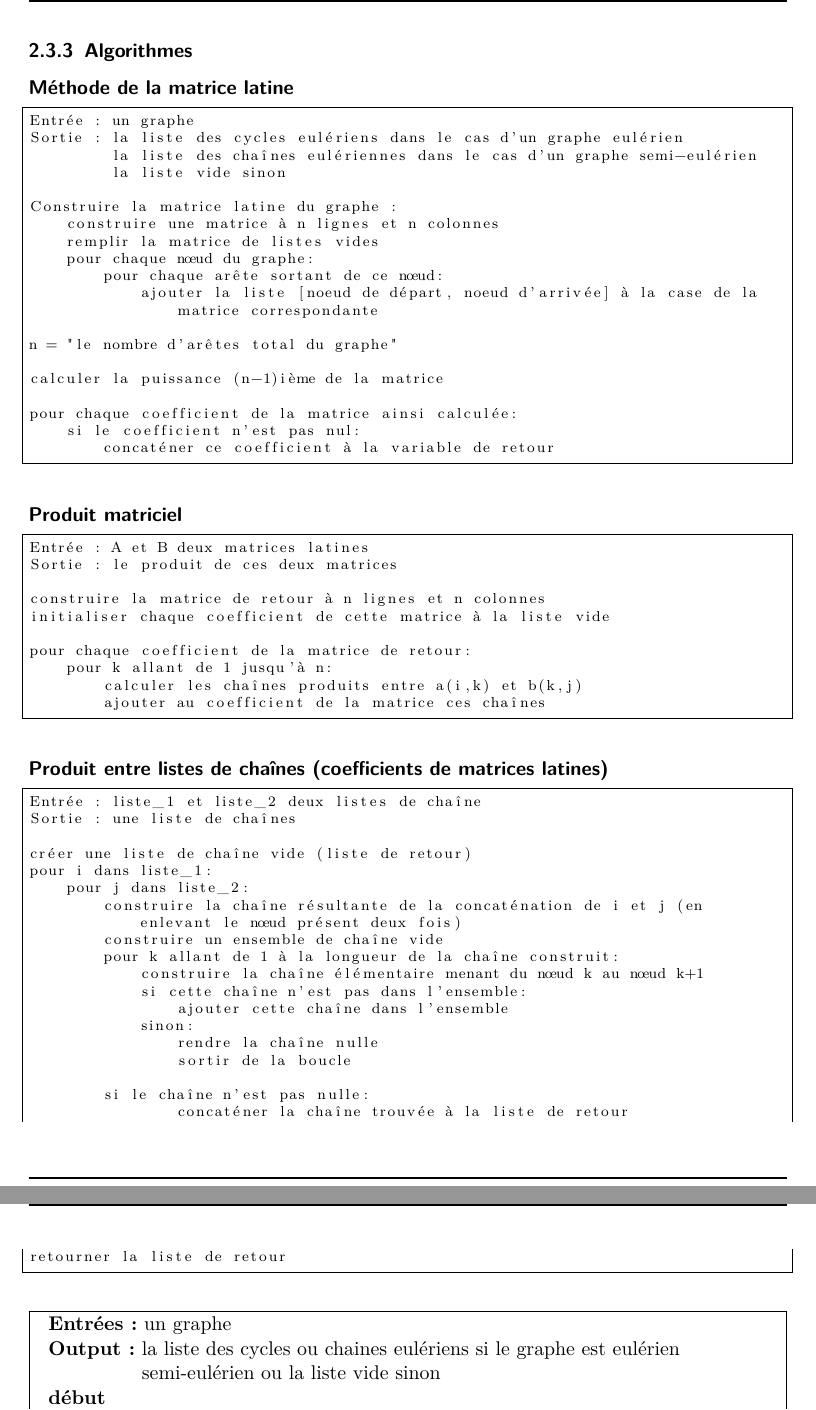
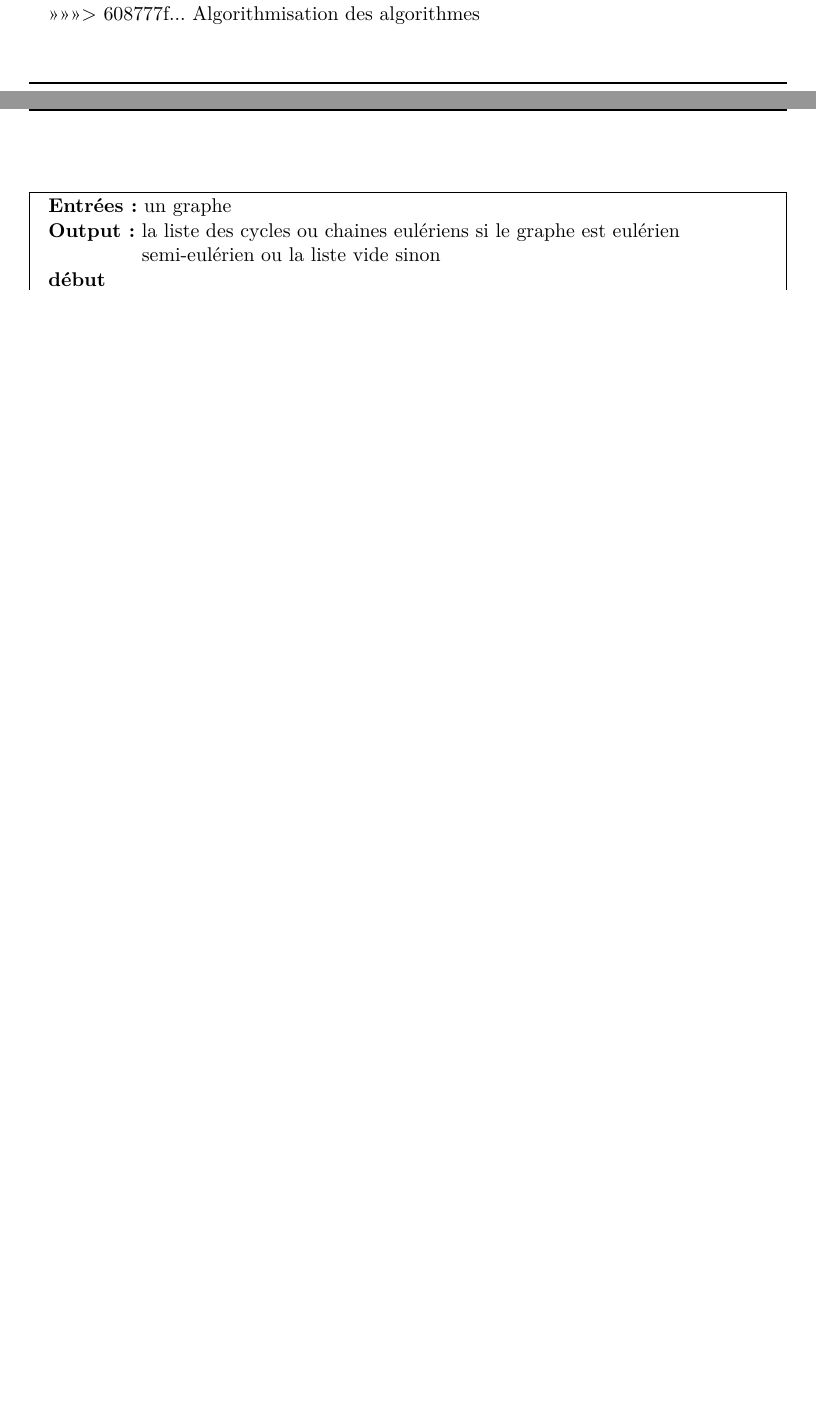
Before and after one commit to arthaud/GRO, a LaTeX document (final/rapport/main.tex, which reads final/rapport/graphes.tex): two parts of pages 7 and 8 of 27 before the commit and two parts of pages 6 and 7 of 26 after it, joined at a grey line, cut at the place of the change, the shorter picture padded with empty space. Compiled offline with pdfLaTeX.

Commit message:
Fixage de la merde que j'ai introduite dans le dernier commit
Conflicts:
	final/rapport/graphes.tex
	final/rapport/main.pdf

```diff
--- a/final/rapport/graphes.tex
+++ b/final/rapport/graphes.tex
@@ -111,67 +111,7 @@ correspondante contient un $1$.
       astucieusement, on parvient à trouver un cycle eulérien de complexité
       linéaire en le nombre d'arêtes du graphe.
 
-  \subsubsection{Algorithmes}
-    \paragraph{Méthode de la matrice latine} \mbox{}
-      \begin{lstlisting}
-Entrée : un graphe
-Sortie : la liste des cycles eulériens dans le cas d'un graphe eulérien
-         la liste des chaînes eulériennes dans le cas d'un graphe semi-eulérien
-         la liste vide sinon
-
-Construire la matrice latine du graphe :
-    construire une matrice à n lignes et n colonnes
-    remplir la matrice de listes vides
-    pour chaque nœud du graphe:
-        pour chaque arête sortant de ce nœud:
-            ajouter la liste [noeud de départ, noeud d'arrivée] à la case de la matrice correspondante
-
-n = "le nombre d'arêtes total du graphe"
-
-calculer la puissance (n-1)ième de la matrice
-
-pour chaque coefficient de la matrice ainsi calculée:
-    si le coefficient n'est pas nul:
-        concaténer ce coefficient à la variable de retour
-      \end{lstlisting}
-
-    \paragraph{Produit matriciel} \mbox{}
-      \begin{lstlisting}
-Entrée : A et B deux matrices latines
-Sortie : le produit de ces deux matrices
-
-construire la matrice de retour à n lignes et n colonnes
-initialiser chaque coefficient de cette matrice à la liste vide
-
-pour chaque coefficient de la matrice de retour:
-    pour k allant de 1 jusqu'à n:
-        calculer les chaînes produits entre a(i,k) et b(k,j)
-        ajouter au coefficient de la matrice ces chaînes
-      \end{lstlisting}
-
-    \paragraph{Produit entre listes de chaînes (coefficients de matrices
-    latines)} \mbox{}
-      \begin{lstlisting}
-Entrée : liste_1 et liste_2 deux listes de chaîne
-Sortie : une liste de chaînes
-
-créer une liste de chaîne vide (liste de retour)
-pour i dans liste_1:
-    pour j dans liste_2:
-        construire la chaîne résultante de la concaténation de i et j (en enlevant le nœud présent deux fois)
-        construire un ensemble de chaîne vide
-        pour k allant de 1 à la longueur de la chaîne construit:
-            construire la chaîne élémentaire menant du nœud k au nœud k+1
-            si cette chaîne n'est pas dans l'ensemble:
-                ajouter cette chaîne dans l'ensemble
-            sinon:
-                rendre la chaîne nulle
-                sortir de la boucle
-
-        si le chaîne n'est pas nulle:
-                concaténer la chaîne trouvée à la liste de retour
-retourner la liste de retour
-			\end{lstlisting}
+>>>>>>> 608777f... Algorithmisation des algorithmes
     \begin{algorithm}
       \KwIn{un graphe}
       \KwOut{%
```
Also changed, not shown: final/rapport/main.pdf, final/rapport/graphes.tex (1 more changed lines).
